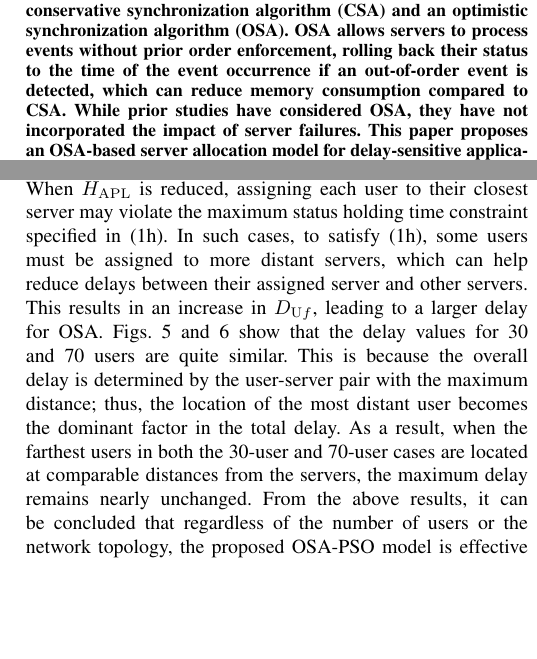
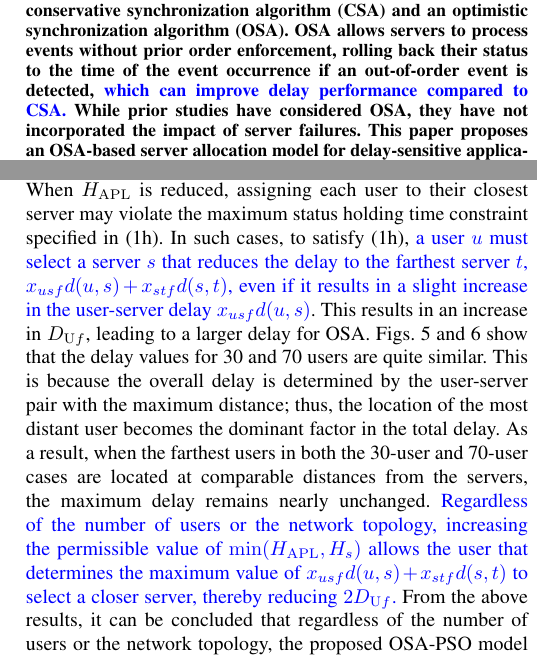
Before and after one commit to masakichi4451/rtc_osa_pso, a LaTeX paper (Oda_optimistic_PSO.tex): two parts of the columns of pages 1 and 6 of 9, joined at a grey line, cut so that both start at the same text, the shorter picture padded with empty space. Compiled offline with pdfLaTeX.

Commit message:
250701．川端先生の指摘を受けて修正．それとは別に，Abstructで変だと思ったところを修正（CSAよりmemory consumptionが小さいとは言えない気がする）．

```diff
--- a/Oda_optimistic_PSO.tex
+++ b/Oda_optimistic_PSO.tex
@@ -98,8 +98,7 @@ $^\dag$Kyoto University, Kyoto, Japan\ \ $^\ddag$Toyohashi University of Technol
 \begin{abstract}
 Real-time applications require low latency and strict event ordering.
 Distributed server processing is effective for this purpose, and there are two synchronization algorithms: a conservative synchronization algorithm (CSA) and an optimistic synchronization algorithm (OSA).
-% 特に，OSAはdistributed systemで課題となるメモリの消費量を抑えることができる．
-OSA allows servers to process events without prior order enforcement, rolling back their status to the time of the event occurrence if an out-of-order event is detected, which can reduce memory consumption compared to CSA.
+OSA allows servers to process events without prior order enforcement, rolling back their status to the time of the event occurrence if an out-of-order event is detected, \blue{which can improve delay performance compared to CSA.}
 While prior studies have considered OSA, they have not incorporated the impact of server failures.
 This paper proposes an OSA-based server allocation model for delay-sensitive applications with preventive start-time optimization (PSO) under single-server failures.
 The proposed model minimizes the largest total delay across all failure scenarios while satisfying the maximum status holding time constraints with PSO under single-server failures.
@@ -529,11 +528,14 @@ When $H_{\rm APL} \geq 0.9$~ms for JPN Kanto and $H_{\rm APL} \geq 8.0$~ms for C
   \label{fig:delay_OSA_CSA_hapl_COST}
 \end{figure}
 When $H_{\rm APL}$ is reduced, assigning each user to their closest server may violate the maximum status holding time constraint specified in~\eqref{OSA-PSO_g}.
-In such cases, to satisfy~\eqref{OSA-PSO_g}, some users must be assigned to more distant servers, which can help reduce delays between their assigned server and other servers.
+% ユーザ-サーバ間の遅延が少し増えたとしても，最も遠いサーバとの遅延である$x_{usf}d(u,s) + x_{stf}d(s,t)$が小さくなるようなサーバを選択する必要がある．（川端先生の助言を受けて修正）
+In such cases, to satisfy~\eqref{OSA-PSO_g}, \blue{a user $u$ must select a server $s$ that reduces the delay to the farthest server $t$, $x_{usf}d(u,s) + x_{stf}d(s,t)$, even if it results in a slight increase in the user-server delay $x_{usf}d(u,s)$}.
 This results in an increase in $D_{\mathrm{U}f}$, leading to a larger delay for OSA.
 Figs.~\ref{fig:delay_OSA_CSA_hapl_JPN} and~\ref{fig:delay_OSA_CSA_hapl_COST} show that the delay values for 30 and 70 users are quite similar.
 This is because the overall delay is determined by the user-server pair with the maximum distance; thus, the location of the most distant user becomes the dominant factor in the total delay.
 As a result, when the farthest users in both the 30-user and 70-user cases are located at comparable distances from the servers, the maximum delay remains nearly unchanged.
+% ユーザ数やネットワークトポロジによらず、\min(H_{\rm APL}, H_s)の許容値が大きくなることで、$x_{usf}d(u,s) + x_{stf}d(s,t)$の最大値を決定づけるユーザがより近いサーバを選択可能（2D_{\mathrm{U}f}を小さくできる）となる．（川端先生の助言で追加）
+\blue{Regardless of the number of users or the network topology, increasing the permissible value of $\min(H_{\rm APL}, H_s)$ allows the user that determines the maximum value of $x_{usf}d(u,s) + x_{stf}d(s,t)$ to select a closer server, thereby reducing $2D_{\mathrm{U}f}$.}
 From the above results, it can be concluded that regardless of the number of users or the network topology, the proposed OSA-PSO model is effective in reducing delay when $H_{\rm APL}$ is large.
 
 % ここからcomputation timeの評価
```
Also changed, not shown: Oda_optimistic_PSO.tex (2 more changed lines).
